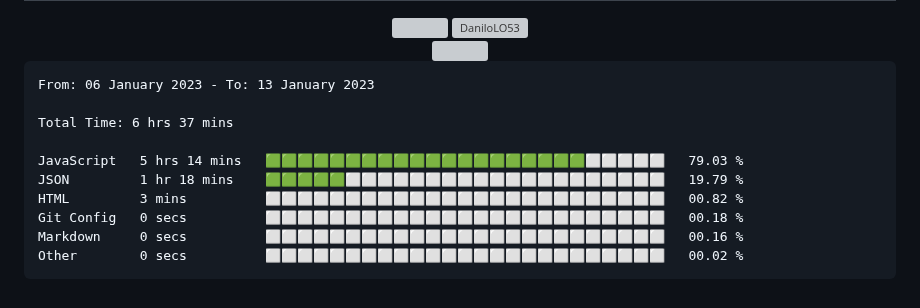
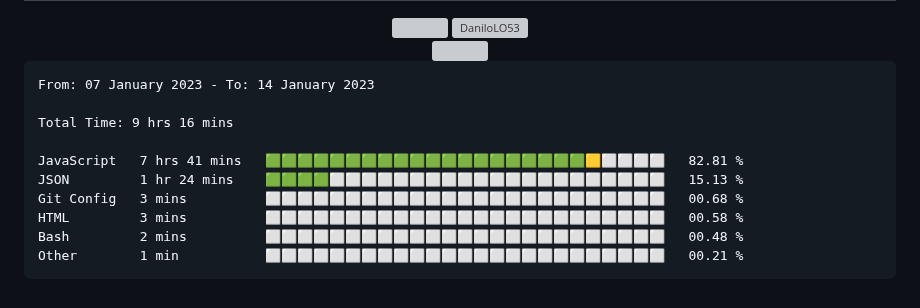
Before and after one commit to DaniloLO53/DaniloLO53, a Markdown page: README.md, the part around the change. Rendered like a GitHub page; grey boxes are pictures that could not be loaded.

Commit message:
Updated waka-readme graph with new metrics

````diff
--- a/README.md
+++ b/README.md
@@ -89,16 +89,16 @@
 <!--START_SECTION:waka-->
 
 ```text
-From: 06 January 2023 - To: 13 January 2023
+From: 07 January 2023 - To: 14 January 2023
 
-Total Time: 6 hrs 37 mins
+Total Time: 9 hrs 16 mins
 
-JavaScript   5 hrs 14 mins   🟩🟩🟩🟩🟩🟩🟩🟩🟩🟩🟩🟩🟩🟩🟩🟩🟩🟩🟩🟩⬜⬜⬜⬜⬜   79.03 %
-JSON         1 hr 18 mins    🟩🟩🟩🟩🟩⬜⬜⬜⬜⬜⬜⬜⬜⬜⬜⬜⬜⬜⬜⬜⬜⬜⬜⬜⬜   19.79 %
-HTML         3 mins          ⬜⬜⬜⬜⬜⬜⬜⬜⬜⬜⬜⬜⬜⬜⬜⬜⬜⬜⬜⬜⬜⬜⬜⬜⬜   00.82 %
-Git Config   0 secs          ⬜⬜⬜⬜⬜⬜⬜⬜⬜⬜⬜⬜⬜⬜⬜⬜⬜⬜⬜⬜⬜⬜⬜⬜⬜   00.18 %
-Markdown     0 secs          ⬜⬜⬜⬜⬜⬜⬜⬜⬜⬜⬜⬜⬜⬜⬜⬜⬜⬜⬜⬜⬜⬜⬜⬜⬜   00.16 %
-Other        0 secs          ⬜⬜⬜⬜⬜⬜⬜⬜⬜⬜⬜⬜⬜⬜⬜⬜⬜⬜⬜⬜⬜⬜⬜⬜⬜   00.02 %
+JavaScript   7 hrs 41 mins   🟩🟩🟩🟩🟩🟩🟩🟩🟩🟩🟩🟩🟩🟩🟩🟩🟩🟩🟩🟩🟨⬜⬜⬜⬜   82.81 %
+JSON         1 hr 24 mins    🟩🟩🟩🟩⬜⬜⬜⬜⬜⬜⬜⬜⬜⬜⬜⬜⬜⬜⬜⬜⬜⬜⬜⬜⬜   15.13 %
+Git Config   3 mins          ⬜⬜⬜⬜⬜⬜⬜⬜⬜⬜⬜⬜⬜⬜⬜⬜⬜⬜⬜⬜⬜⬜⬜⬜⬜   00.68 %
+HTML         3 mins          ⬜⬜⬜⬜⬜⬜⬜⬜⬜⬜⬜⬜⬜⬜⬜⬜⬜⬜⬜⬜⬜⬜⬜⬜⬜   00.58 %
+Bash         2 mins          ⬜⬜⬜⬜⬜⬜⬜⬜⬜⬜⬜⬜⬜⬜⬜⬜⬜⬜⬜⬜⬜⬜⬜⬜⬜   00.48 %
+Other        1 min           ⬜⬜⬜⬜⬜⬜⬜⬜⬜⬜⬜⬜⬜⬜⬜⬜⬜⬜⬜⬜⬜⬜⬜⬜⬜   00.21 %
 ```
 
 <!--END_SECTION:waka-->
````
